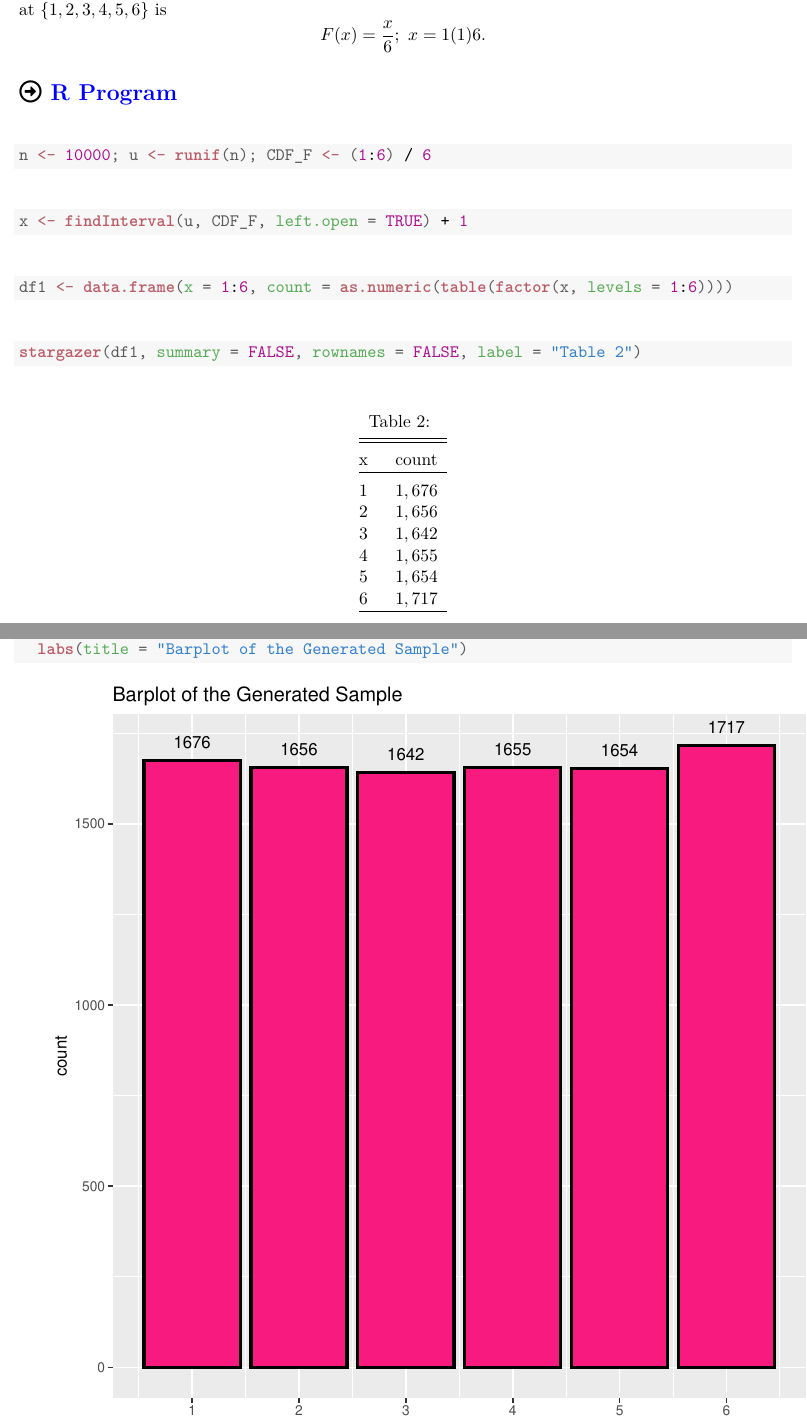
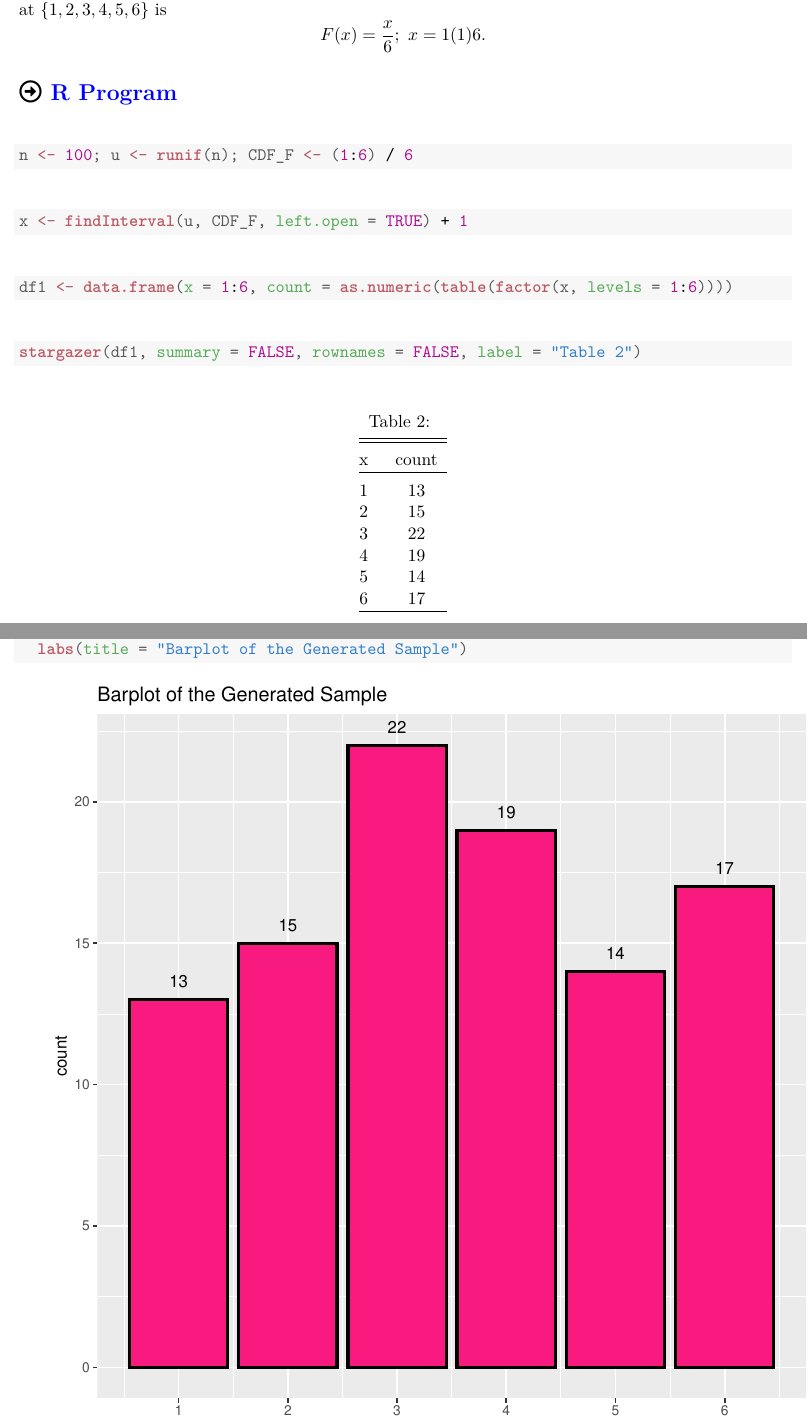
Before and after one commit to sakunisgithub/R-programming, a LaTeX document (msc_sem_4_practicals/Computational_Statistics/practical_03/practical_03.tex): two parts of pages 6 and 7 of 8, joined at a grey line, cut so that both start at the same text. Compiled offline with XeLaTeX; a missing font is replaced by an installed copy or a similar font.

Commit message:
corrected a mistake

```diff
--- a/msc_sem_4_practicals/Computational_Statistics/practical_03/practical_03.tex
+++ b/msc_sem_4_practicals/Computational_Statistics/practical_03/practical_03.tex
@@ -58,14 +58,13 @@
 \usepackage{enumerate}
 \usepackage{array}
 \usepackage{multirow}
-\usepackage{dingbat}
 \usepackage{fontawesome5}
 \usepackage{tasks}
 \usepackage{bbding}
 \usepackage{twemojis}
 % how to use bull's eye ----- \scalebox{2.0}{\twemoji{bullseye}}
 \usepackage{fontspec}
-
+\usepackage{pifont}
 
 \title{MSMS 408 : Practical 03}
 \author{Ananda Biswas \\[1em] Exam Roll No. : 24419STC053}
@@ -313,7 +312,7 @@ $$F(x) = \dfrac{x}{6}; \,\, x = 1(1)6.$$
 \begin{knitrout}
 \definecolor{shadecolor}{rgb}{0.969, 0.969, 0.969}\color{fgcolor}\begin{kframe}
 \begin{alltt}
-\hldef{n} \hlkwb{<-} \hlnum{10000}\hldef{; u} \hlkwb{<-} \hlkwd{runif}\hldef{(n); CDF_F} \hlkwb{<-} \hldef{(}\hlnum{1}\hlopt{:}\hlnum{6}\hldef{)} \hlopt{/} \hlnum{6}
+\hldef{n} \hlkwb{<-} \hlnum{100}\hldef{; u} \hlkwb{<-} \hlkwd{runif}\hldef{(n); CDF_F} \hlkwb{<-} \hldef{(}\hlnum{1}\hlopt{:}\hlnum{6}\hldef{)} \hlopt{/} \hlnum{6}
 \end{alltt}
 \end{kframe}
 \end{knitrout}
@@ -349,12 +348,12 @@ $$F(x) = \dfrac{x}{6}; \,\, x = 1(1)6.$$
 \hline \\[-1.8ex]
 x & count \\
 \hline \\[-1.8ex]
-$1$ & $1,676$ \\
-$2$ & $1,656$ \\
-$3$ & $1,642$ \\
-$4$ & $1,655$ \\
-$5$ & $1,654$ \\
-$6$ & $1,717$ \\
+$1$ & $13$ \\
+$2$ & $15$ \\
+$3$ & $22$ \\
+$4$ & $19$ \\
+$5$ & $14$ \\
+$6$ & $17$ \\
 \hline \\[-1.8ex]
 \end{tabular}
 \end{table}
```
Also changed, not shown: msc_sem_4_practicals/Computational_Statistics/practical_03/practical_03-concordance.tex (+1 -1 lines), msc_sem_4_practicals/Computational_Statistics/practical_03/figure/unnamed-chunk-15-1.pdf, msc_sem_4_practicals/Computational_Statistics/practical_03/figure/unnamed-chunk-21-1.pdf, msc_sem_4_practicals/Computational_Statistics/practical_03/figure/unnamed-chunk-22-1.pdf, msc_sem_4_practicals/Computational_Statistics/practical_03/figure/unnamed-chunk-7-1.pdf, msc_sem_4_practicals/Computational_Statistics/practical_03/practical_03.pdf, msc_sem_4_practicals/Computational_Statistics/practical_03/practical_03.tex (10 more changed lines), 1 other file.
